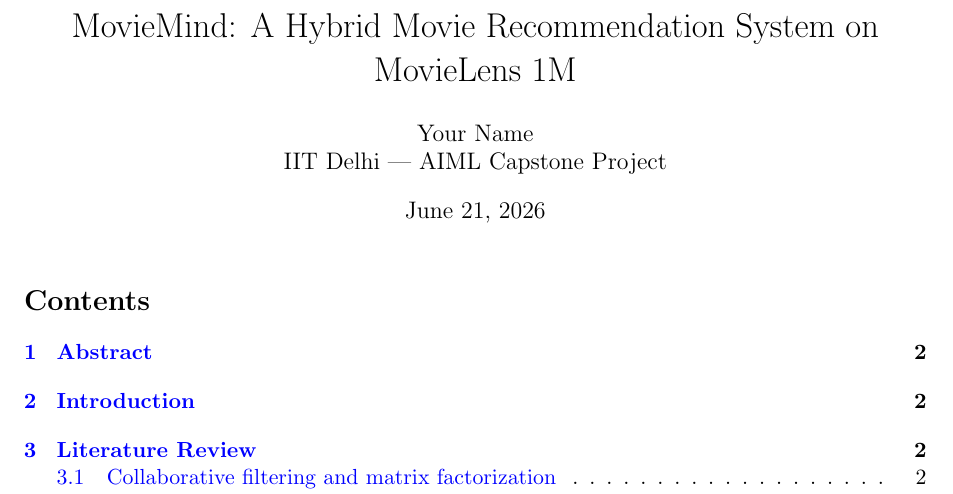
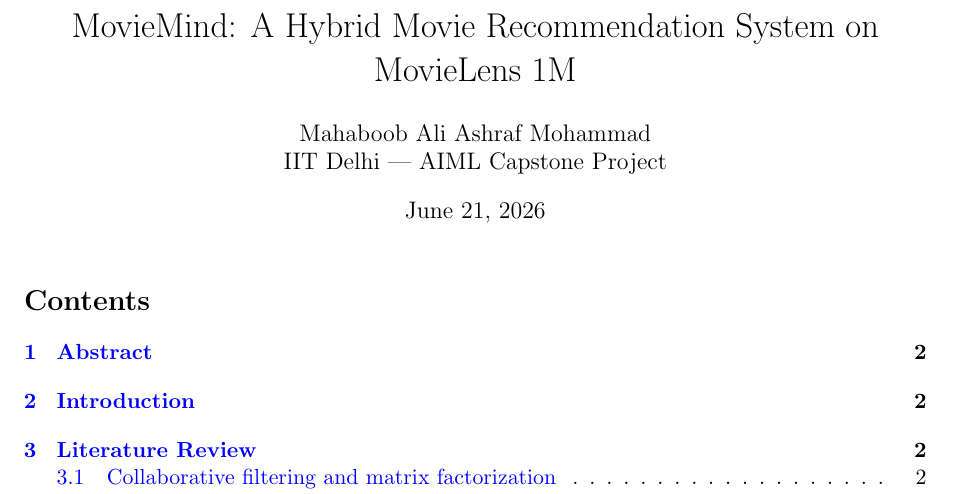
Before and after one commit to mmaashraf/moviemind, a LaTeX document (docs/report/moviemind_report.tex): part of page 1 of 8, cut so that both start at the same text. Compiled offline with pdfLaTeX.

Commit message:
Set report author and add submission PDF at repo root.
Rebuild PDF/DOCX with Mahaboob Ali Ashraf Mohammad; make pdf copies moviemind_report.pdf to the project root for course submission.

```diff
--- a/docs/report/moviemind_report.tex
+++ b/docs/report/moviemind_report.tex
@@ -14,7 +14,7 @@
 }
 
 \title{MovieMind: A Hybrid Movie Recommendation System on MovieLens 1M}
-\author{Your Name \\ IIT Delhi --- AIML Capstone Project}
+\author{Mahaboob Ali Ashraf Mohammad \\ IIT Delhi --- AIML Capstone Project}
 \date{\today}
 
 \begin{document}
```
Also changed, not shown: docs/report/Makefile, docs/report/figures/long_tail.png, docs/report/figures/rating_distribution.png, docs/report/figures/user_activity.png, docs/report/figures/user_demographics.png, moviemind_report.pdf (added).
